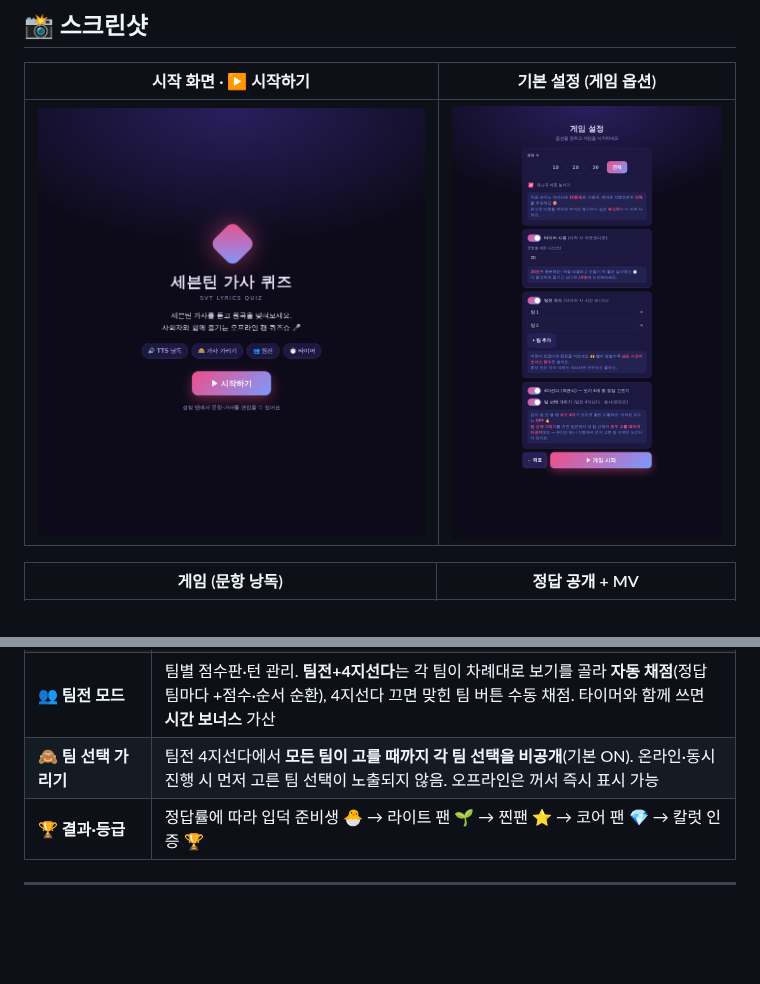
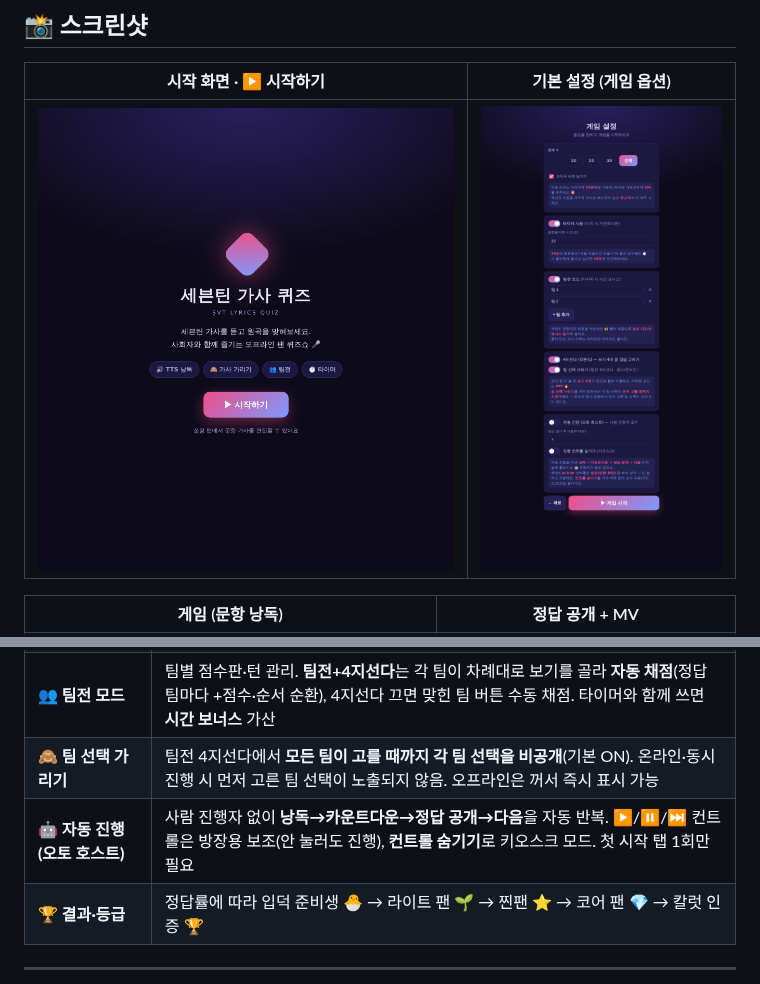
Before and after one commit to Alfira0526/SVT_Lyrics, a Markdown page: README.md, 2 parts joined by grey strips. Rendered like a GitHub page; pictures changed too: docs/img/setup.png; blank space fills up the shorter version.

```diff
--- a/README.md
+++ b/README.md
@@ -106,6 +106,7 @@ https://alfira0526.github.io/SVT_Lyrics/
 | ⏱️ **타이머** | 문항별 제한 시간(초 설정), 0 도달 시 알림 |
 | 👥 **팀전 모드** | 팀별 점수판·턴 관리. **팀전+4지선다**는 각 팀이 차례대로 보기를 골라 **자동 채점**(정답 팀마다 +점수·순서 순환), 4지선다 끄면 맞힌 팀 버튼 수동 채점. 타이머와 함께 쓰면 **시간 보너스** 가산 |
 | 🙈 **팀 선택 가리기** | 팀전 4지선다에서 **모든 팀이 고를 때까지 각 팀 선택을 비공개**(기본 ON). 온라인·동시 진행 시 먼저 고른 팀 선택이 노출되지 않음. 오프라인은 꺼서 즉시 표시 가능 |
+| 🤖 **자동 진행 (오토 호스트)** | 사람 진행자 없이 **낭독→카운트다운→정답 공개→다음**을 자동 반복. ▶/⏸/⏭ 컨트롤은 방장용 보조(안 눌러도 진행), **컨트롤 숨기기**로 키오스크 모드. 첫 시작 탭 1회만 필요 |
 | 🏆 **결과·등급** | 정답률에 따라 입덕 준비생 🐣 → 라이트 팬 🌱 → 찐팬 ⭐ → 코어 팬 💎 → 칼럿 인증 🏆 |
 
 ---
```
Also changed, not shown: CHANGELOG.md (+9 -0 lines), docs/OPERATION_GUIDE.md (+6 -0 lines), 2 other files.
